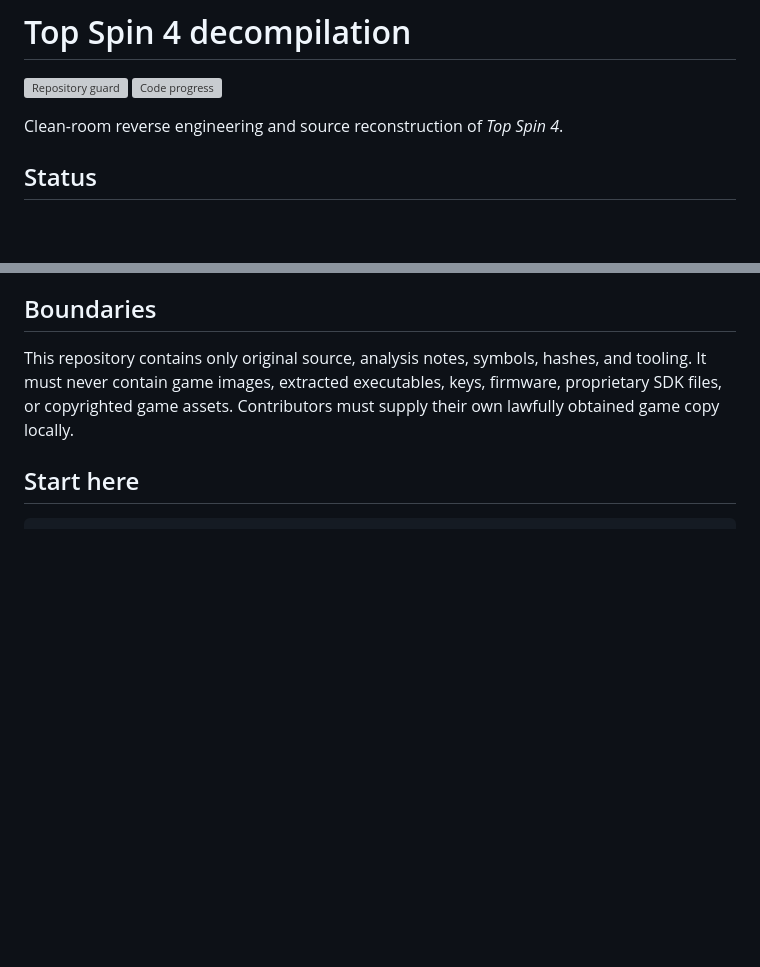
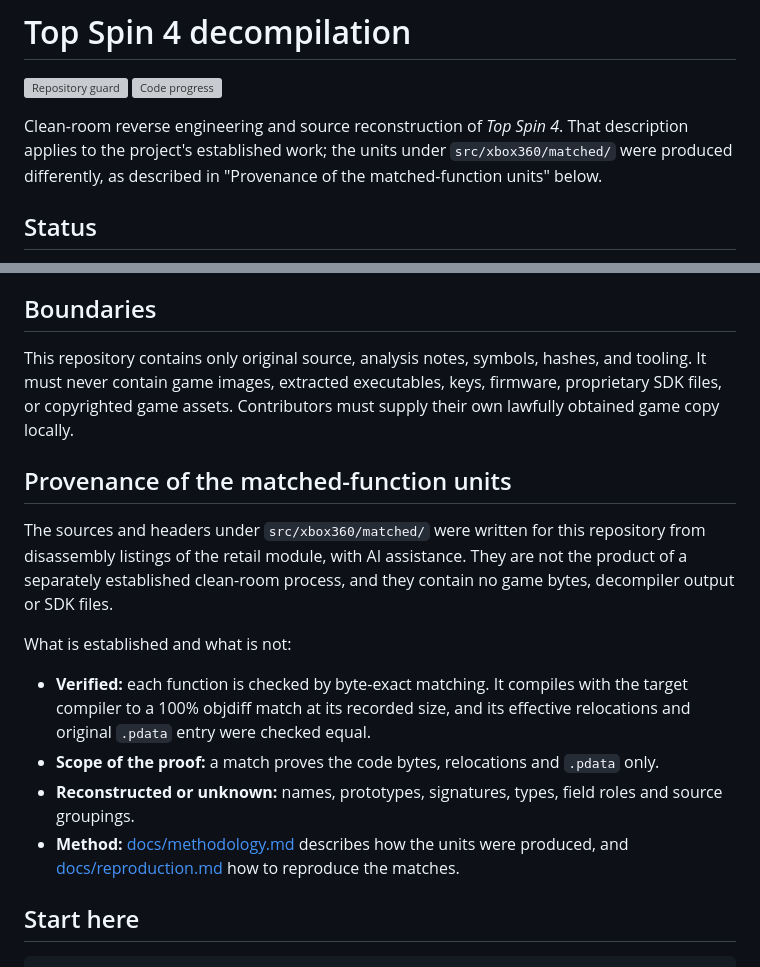
Before and after one commit to g-guthrie/topspin4-decomp, a Markdown page: README.md, 2 parts joined by grey strips. Rendered like a GitHub page; blank space fills up the shorter version; grey boxes are pictures that could not be loaded.

Commit message:
Reconcile README provenance with the new contribution
Keep the clean-room description for the project's established work and state precisely how the src/xbox360/matched/ units were produced: reconstructed from retail disassembly listings with AI assistance and verified by byte-exact matching, which proves code bytes, relocations and .pdata only; names, prototypes and types are reconstructed or unknown.

```diff
--- a/README.md
+++ b/README.md
@@ -3,7 +3,7 @@
 [![Repository guard](https://github.com/g-guthrie/topspin4-decomp/actions/workflows/guard.yml/badge.svg)](https://github.com/g-guthrie/topspin4-decomp/actions/workflows/guard.yml)
 [![Code progress](https://decomp.dev/g-guthrie/topspin4-decomp.svg?mode=shield&measure=code&label=Code)](https://decomp.dev/g-guthrie/topspin4-decomp)
 
-Clean-room reverse engineering and source reconstruction of *Top Spin 4*.
+Clean-room reverse engineering and source reconstruction of *Top Spin 4*. That description applies to the project's established work; the units under `src/xbox360/matched/` were produced differently, as described in "Provenance of the matched-function units" below.
 
 ## Status
 
@@ -16,6 +16,16 @@ The public progress artifact in `reports/54540859/report.json` contains measurem
 ## Boundaries
 
 This repository contains only original source, analysis notes, symbols, hashes, and tooling. It must never contain game images, extracted executables, keys, firmware, proprietary SDK files, or copyrighted game assets. Contributors must supply their own lawfully obtained game copy locally.
+
+## Provenance of the matched-function units
+
+The sources and headers under `src/xbox360/matched/` were written for this repository from disassembly listings of the retail module, with AI assistance. They are not the product of a separately established clean-room process, and they contain no game bytes, decompiler output or SDK files.
+
+What is established and what is not:
+- **Verified:** each function is checked by byte-exact matching. It compiles with the target compiler to a 100% objdiff match at its recorded size, and its effective relocations and original `.pdata` entry were checked equal.
+- **Scope of the proof:** a match proves the code bytes, relocations and `.pdata` only.
+- **Reconstructed or unknown:** names, prototypes, signatures, types, field roles and source groupings.
+- **Method:** [docs/methodology.md](docs/methodology.md) describes how the units were produced, and [docs/reproduction.md](docs/reproduction.md) how to reproduce the matches.
 
 ## Start here
 
```
